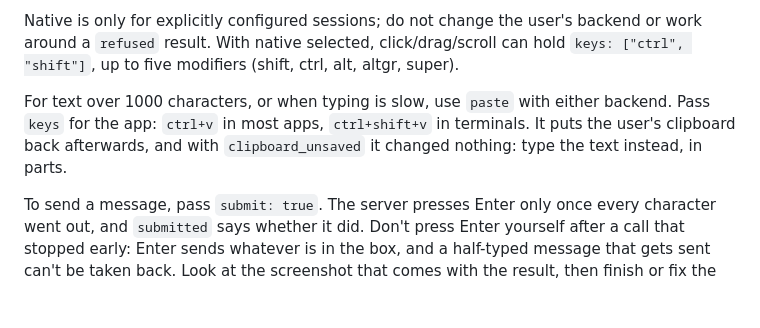
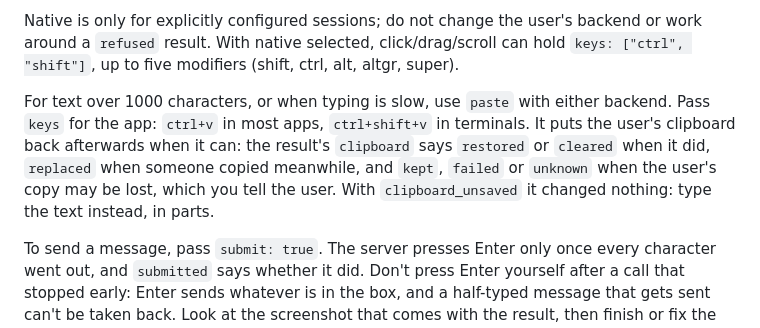
Before and after one commit to ayagmar/niri-computer-use, a Markdown page: skills/niri-computer-use/SKILL.md, the part around the change. GitHub-like rendering; blank space fills up the shorter version.

Commit message:
docs(skill): say when paste doesn't put the clipboard back

```diff
--- a/skills/niri-computer-use/SKILL.md
+++ b/skills/niri-computer-use/SKILL.md
@@ -52,7 +52,7 @@ When three actions in a row change nothing toward the goal, stop and tell the us
 
 Native is only for explicitly configured sessions; do not change the user's backend or work around a `refused` result. With native selected, click/drag/scroll can hold `keys: ["ctrl", "shift"]`, up to five modifiers (shift, ctrl, alt, altgr, super).
 
-For text over 1000 characters, or when typing is slow, use `paste` with either backend. Pass `keys` for the app: `ctrl+v` in most apps, `ctrl+shift+v` in terminals. It puts the user's clipboard back afterwards, and with `clipboard_unsaved` it changed nothing: type the text instead, in parts.
+For text over 1000 characters, or when typing is slow, use `paste` with either backend. Pass `keys` for the app: `ctrl+v` in most apps, `ctrl+shift+v` in terminals. It puts the user's clipboard back afterwards when it can: the result's `clipboard` says `restored` or `cleared` when it did, `replaced` when someone copied meanwhile, and `kept`, `failed` or `unknown` when the user's copy may be lost, which you tell the user. With `clipboard_unsaved` it changed nothing: type the text instead, in parts.
 
 To send a message, pass `submit: true`. The server presses Enter only once every character went out, and `submitted` says whether it did. Don't press Enter yourself after a call that stopped early: Enter sends whatever is in the box, and a half-typed message that gets sent can't be taken back. Look at the screenshot that comes with the result, then finish or fix the text first.
 
```
Also changed, not shown: 1 other file.
